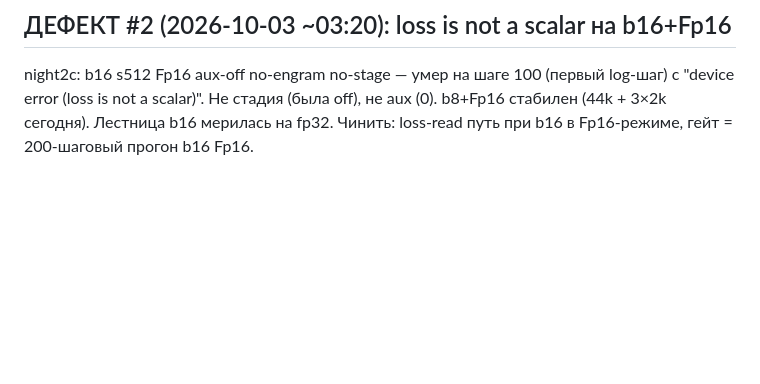
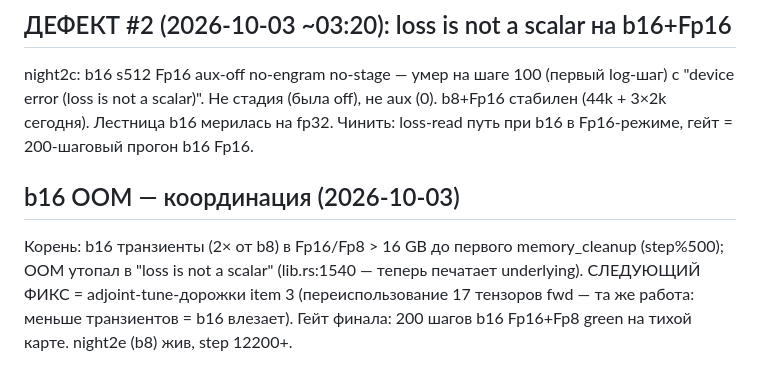
Before and after one commit to sehaxe/dormouse, a Markdown page: .bulba/goal.md, the part around the change. Drawn GitHub-style; blank space fills up the shorter version.

Commit message:
chore(bulba): b16-OOM coordination with adjoint-tune allocator item

```diff
--- a/.bulba/goal.md
+++ b/.bulba/goal.md
@@ -469,3 +469,5 @@ burn-spectral) + решения владельца по arm 5 и read_scale.
 night2 b16/Fp16/--graph-stage умер на шаге 100: "train failed: step 100: device error (loss is not a scalar)" (~/logs/night2_driver.log). Гейты дорожки были b8/Fp8 — на b16/Fp16 stage-захват ломает loss-путь. Ночь перезапущена без --graph-stage (460ms). Чинить с гейтом на b16+Fp16.
 ## ДЕФЕКТ #2 (2026-10-03 ~03:20): loss is not a scalar на b16+Fp16
 night2c: b16 s512 Fp16 aux-off no-engram no-stage — умер на шаге 100 (первый log-шаг) c "device error (loss is not a scalar)". Не стадия (была off), не aux (0). b8+Fp16 стабилен (44k + 3×2k сегодня). Лестница b16 мерилась на fp32. Чинить: loss-read путь при b16 в Fp16-режиме, гейт = 200-шаговый прогон b16 Fp16.
+## b16 OOM — координация (2026-10-03)
+Корень: b16 транзиенты (2× от b8) в Fp16/Fp8 > 16 GB до первого memory_cleanup (step%500); OOM утопал в "loss is not a scalar" (lib.rs:1540 — теперь печатает underlying). СЛЕДУЮЩИЙ ФИКС = adjoint-tune-дорожки item 3 (переиспользование 17 тензоров fwd — та же работа: меньше транзиентов = b16 влезает). Гейт финала: 200 шагов b16 Fp16+Fp8 green на тихой карте. night2e (b8) жив, step 12200+.
```
